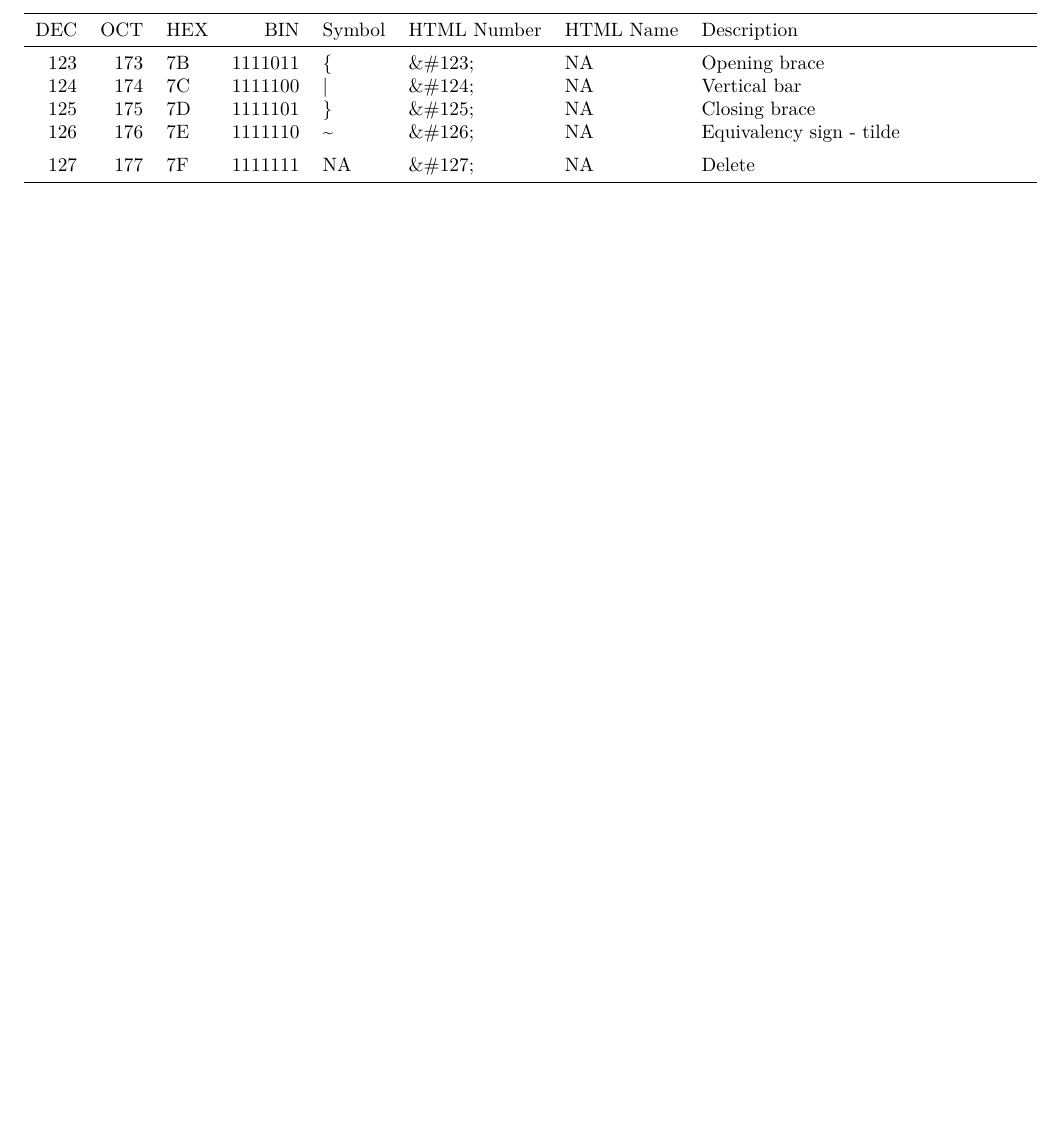
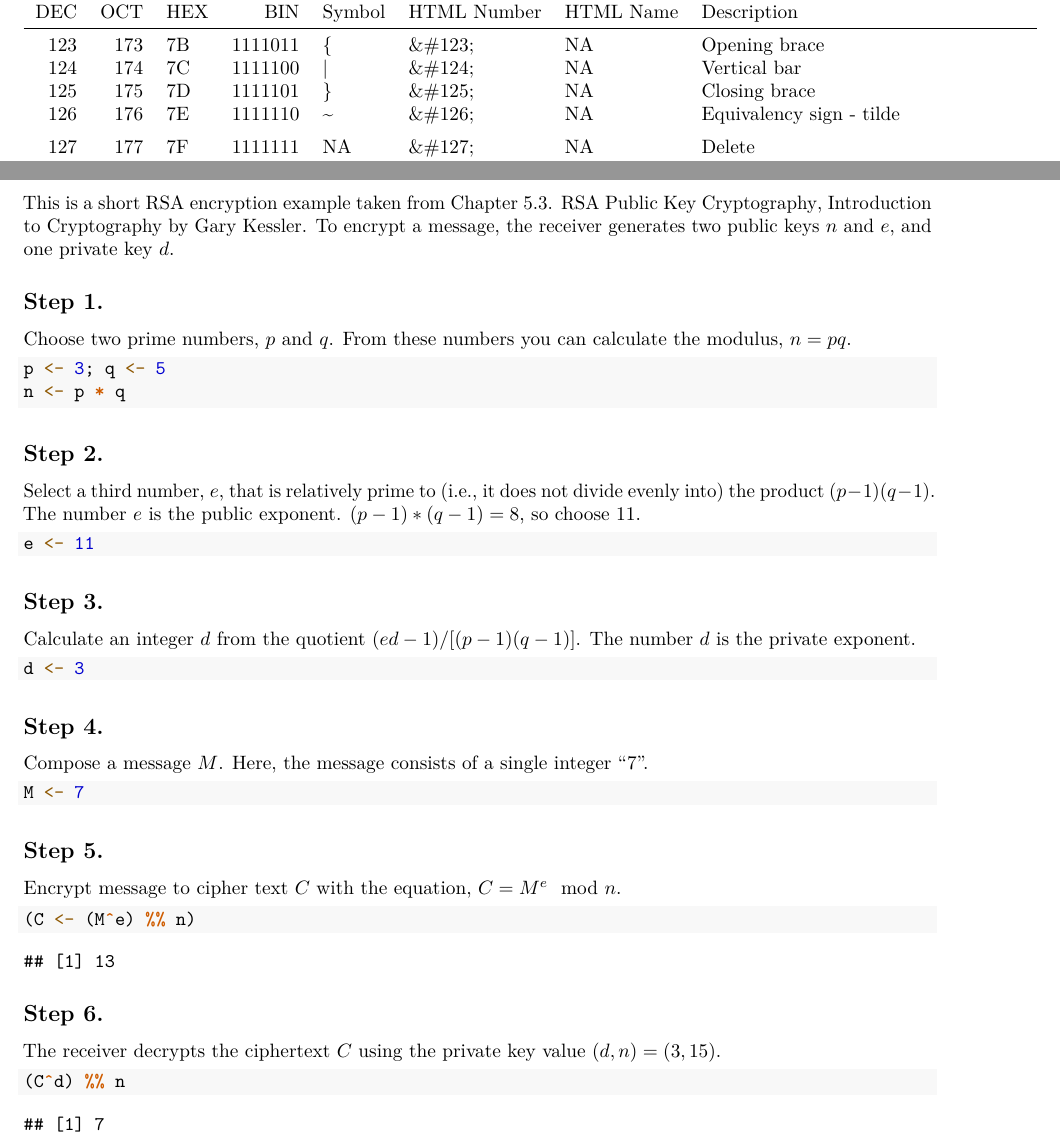
Before and after one commit to ChaseWiederstein/411_Crypto, an R Markdown document (411_ResearchPaper.Rmd): part of page 8 of 8 before the commit and two parts of pages 8 and 9 of 9 after it, the two joined at a grey line, cut so that both start at the same text, the shorter picture padded with empty space. Rendered offline with R 4.5, knitr and Pandoc, then LaTeX, with nearby package versions; a font, style sheet, LaTeX package, included part or bibliography that could not be used is replaced or left out.

Commit message:
encrypt rsa number

````diff
--- a/411_ResearchPaper.Rmd
+++ b/411_ResearchPaper.Rmd
@@ -94,3 +94,60 @@ ascii <- readRDS("./data/ascii.rds")
 kbl(ascii, longtable = T, booktabs = T, caption = "US-ASCII Printable Characters") |>
   kable_styling(latex_options = c("repeat_header"))
 ```
+
+
+\newpage
+
+# Appendix - Encrypt Number Using RSA
+
+This is a short RSA encryption example taken from Chapter [5.3. RSA Public Key Cryptography](https://www.garykessler.net/library/crypto.html#dhmath), Introduction to Cryptography by Gary Kessler. To encrypt a message, the receiver generates two public keys $n$ and $e$, and one private key $d$.
+
+## Step 1.
+
+Choose two prime numbers, $p$ and $q$. From these numbers you can calculate the modulus, $n = pq$.
+
+```{r rsa-number-step-1}
+p <- 3; q <- 5
+n <- p * q
+```
+
+## Step 2.
+
+Select a third number, $e$, that is relatively prime to (i.e., it does not divide evenly into) the product $(p-1)(q-1)$. The number $e$ is the public exponent.
+$(p -1) * (q - 1) = 8$, so choose 11.
+
+```{r rsa-number-step-2}
+e <- 11
+```
+
+## Step 3.
+
+Calculate an integer $d$ from the quotient $(ed - 1) / [(p - 1)(q - 1)]$. The number $d$ is the private exponent.
+
+```{r rsa-number-step-3}
+d <- 3
+```
+
+## Step 4.
+
+Compose a message $M$. Here, the message consists of a single integer "7".
+
+```{r rsa-number-step-4}
+M <- 7
+```
+
+## Step 5.
+
+Encrypt message to cipher text $C$ with the equation, $C = M^e \mod n$.
+
+```{r rsa-number-step-5}
+(C <- (M^e) %% n)
+```
+
+## Step 6.
+
+The receiver decrypts the ciphertext $C$ using the private key value $(d,n)=(3,15)$.
+
+```{r rsa-number-step-6}
+(C^d) %% n
+```
````
Also changed, not shown: data-raw/primes/primes.R (+1 -1 lines).
